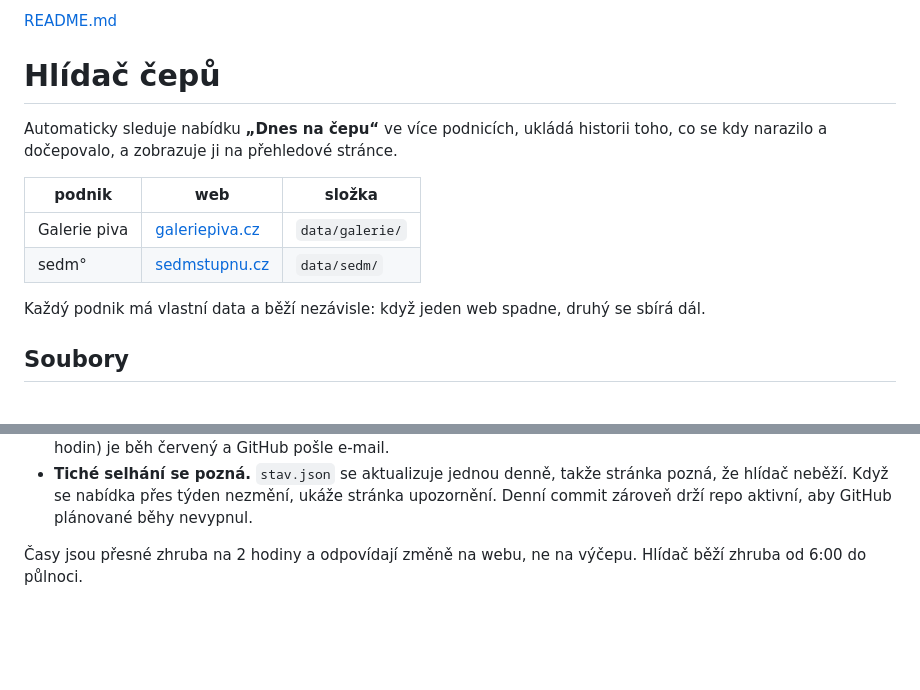
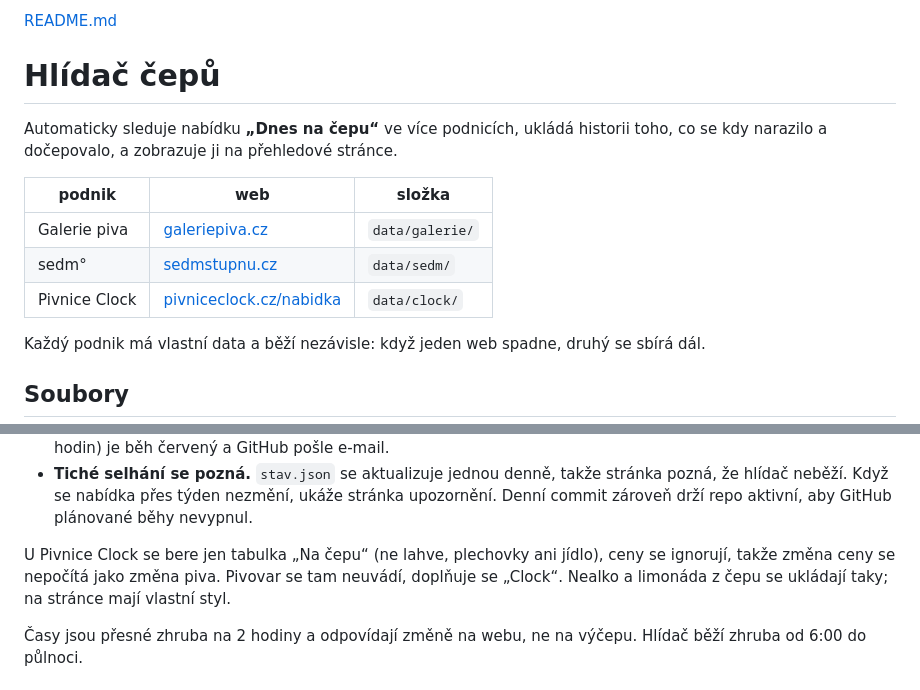
Before and after one commit to romankokos1/gal, a Markdown page: README.md, 2 parts joined by grey strips. GitHub-like rendering; blank space fills up the shorter version.

Commit message:
Revise README with new pub details and clarifications
Updated the README to reflect changes in the monitored pubs and added details about Pivnice Clock.

```diff
--- a/README.md
+++ b/README.md
@@ -8,6 +8,7 @@ co se kdy narazilo a dočepovalo, a zobrazuje ji na přehledové stránce.
 |---|---|---|
 | Galerie piva | [galeriepiva.cz](https://www.galeriepiva.cz/) | `data/galerie/` |
 | sedm° | [sedmstupnu.cz](https://www.sedmstupnu.cz/) | `data/sedm/` |
+| Pivnice Clock | [pivniceclock.cz/nabidka](https://www.pivniceclock.cz/nabidka/) | `data/clock/` |
 
 Každý podnik má vlastní data a běží nezávisle: když jeden web spadne, druhý se sbírá dál.
 
@@ -41,6 +42,10 @@ Každý podnik má vlastní data a běží nezávisle: když jeden web spadne, d
 - **Tiché selhání se pozná.** `stav.json` se aktualizuje jednou denně, takže stránka pozná, že
   hlídač neběží. Když se nabídka přes týden nezmění, ukáže stránka upozornění. Denní commit
   zároveň drží repo aktivní, aby GitHub plánované běhy nevypnul.
+
+U Pivnice Clock se bere jen tabulka „Na čepu“ (ne lahve, plechovky ani jídlo), ceny se
+ignorují, takže změna ceny se nepočítá jako změna piva. Pivovar se tam neuvádí, doplňuje se
+„Clock“. Nealko a limonáda z čepu se ukládají taky; na stránce mají vlastní styl.
 
 Časy jsou přesné zhruba na 2 hodiny a odpovídají změně na webu, ne na výčepu.
 Hlídač běží zhruba od 6:00 do půlnoci.
```
Also changed, not shown: other parts of README.md (+1 -1 lines).
